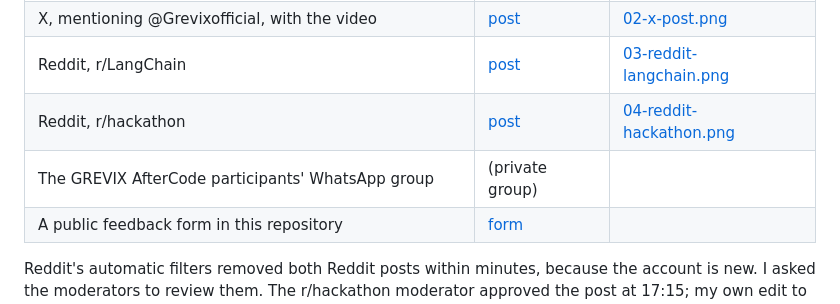
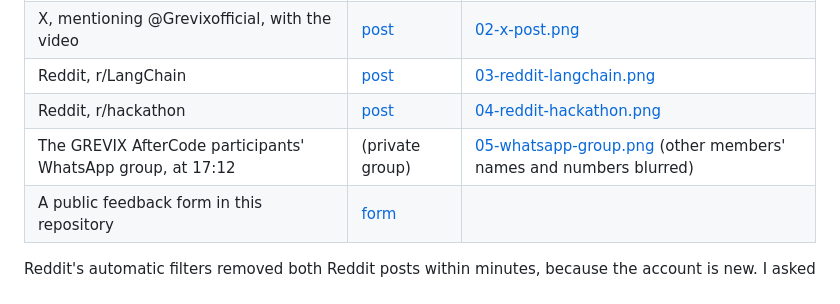
Before and after one commit to AndresMuelas2004/Grevix_BackedCV, a Markdown page: feedback/README.md, the part around the change. Rendered like a GitHub page.

Commit message:
Card 2: proof of the WhatsApp group share (other members' names and numbers blurred)

```diff
--- a/feedback/README.md
+++ b/feedback/README.md
@@ -12,7 +12,7 @@ All on 2026-10-11 (Madrid time), with the live demo at [backedcv.onrender.com](h
 | X, mentioning @Grevixofficial, with the video | [post](https://x.com/Andresmuel74552/status/2109301122103971871) | [02-x-post.png](screenshots/02-x-post.png) |
 | Reddit, r/LangChain | [post](https://www.reddit.com/r/LangChain/comments/1x39r2p/i_built_a_langgraph_app_that_reads_a_job_posting/) | [03-reddit-langchain.png](screenshots/03-reddit-langchain.png) |
 | Reddit, r/hackathon | [post](https://www.reddit.com/r/hackathon/comments/1x39u1b/my_24hour_hackathon_project_backedcv_which_tells/) | [04-reddit-hackathon.png](screenshots/04-reddit-hackathon.png) |
-| The GREVIX AfterCode participants' WhatsApp group | (private group) | |
+| The GREVIX AfterCode participants' WhatsApp group, at 17:12 | (private group) | [05-whatsapp-group.png](screenshots/05-whatsapp-group.png) (other members' names and numbers blurred) |
 | A public feedback form in this repository | [form](https://github.com/AndresMuelas2004/Grevix_BackedCV/issues/new?template=feedback.yml) | |
 
 Reddit's automatic filters removed both Reddit posts within minutes, because the account is new. I asked the moderators to review them. The r/hackathon moderator approved the post at 17:15; my own edit to tidy its wording triggered the filter again, and I asked for a second review.
```
Also changed, not shown: feedback/screenshots/05-whatsapp-group.png (added).
